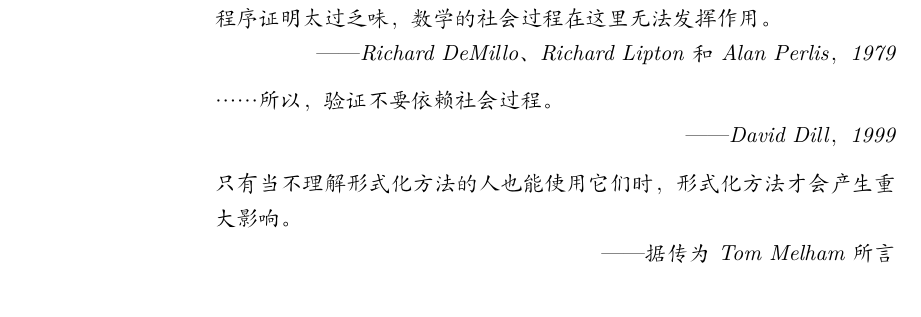
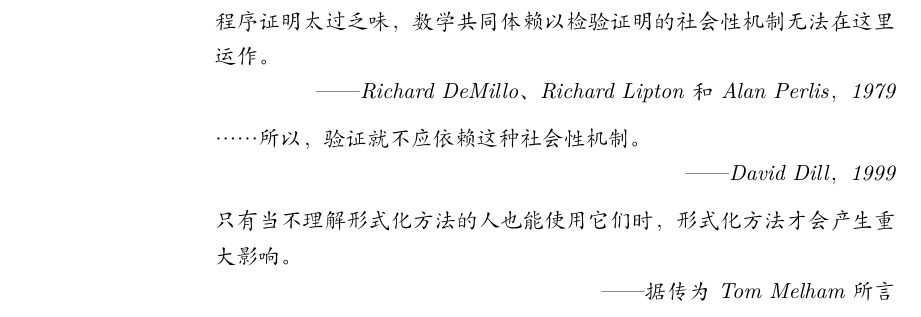
Before and after one commit to lichenxicatapple-blip/TAPL_zh_CN, a LaTeX book (tex/main.tex, which reads tex/frontmatter/preface.tex): part of page 10 of 16, cut so that both start at the same text. Compiled offline with XeLaTeX.

Commit message:
fix: clarify social process quotations

```diff
--- a/tex/frontmatter/preface.tex
+++ b/tex/frontmatter/preface.tex
@@ -315,7 +315,7 @@ MIT Press 的 Bob Prior 及其团队专业地引导书稿完成了出版过程
 \begin{flushright}
   \begin{minipage}{0.78\textwidth}
     \itshape
-    程序证明太过乏味，数学的社会过程在这里无法发挥作用。
+    程序证明太过乏味，数学共同体赖以检验证明的社会性机制无法在这里运作。
 
     \raggedleft
     ——Richard DeMillo、Richard Lipton 和 Alan Perlis，1979
@@ -325,7 +325,7 @@ MIT Press 的 Bob Prior 及其团队专业地引导书稿完成了出版过程
 \begin{flushright}
   \begin{minipage}{0.78\textwidth}
     \itshape
-    ……所以，验证不要依赖社会过程。
+    ……所以，验证就不应依赖这种社会性机制。
 
     \raggedleft
     ——David Dill，1999
```
